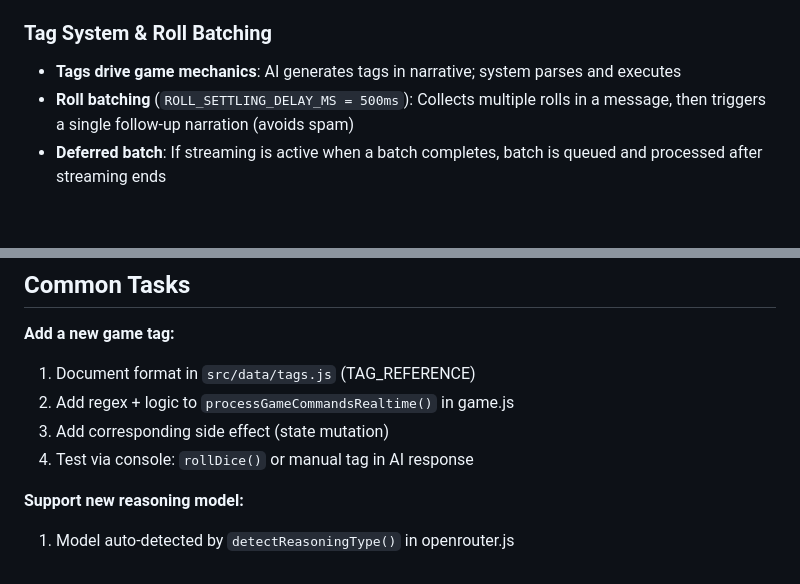
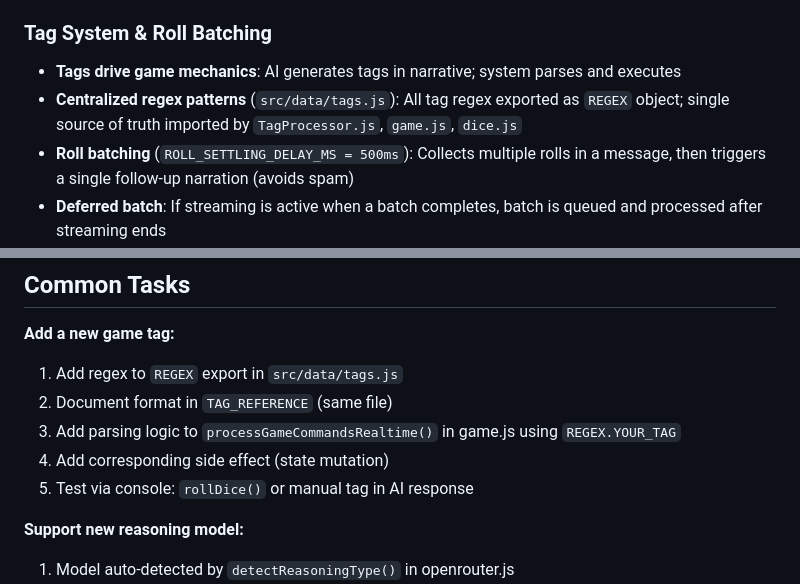
Before and after one commit to gwyntel/dnd-pwa, a Markdown page: .clinerules/CLINE.md, 2 parts joined by grey strips. Rendered like a GitHub page; blank space fills up the shorter version.

```diff
--- a/.clinerules/CLINE.md
+++ b/.clinerules/CLINE.md
@@ -45,6 +45,7 @@ A solo D&D 5e adventure PWA powered by OpenRouter AI. Vanilla JS (ES6+), no fram
 
 ### Tag System & Roll Batching
 - **Tags drive game mechanics**: AI generates tags in narrative; system parses and executes
+- **Centralized regex patterns** (`src/data/tags.js`): All tag regex exported as `REGEX` object; single source of truth imported by `TagProcessor.js`, `game.js`, `dice.js`
 - **Roll batching** (`ROLL_SETTLING_DELAY_MS = 500ms`): Collects multiple rolls in a message, then triggers a single follow-up narration (avoids spam)
 - **Deferred batch**: If streaming is active when a batch completes, batch is queued and processed after streaming ends
 
@@ -165,10 +166,11 @@ src/
 ## Common Tasks
 
 **Add a new game tag:**
-1. Document format in `src/data/tags.js` (TAG_REFERENCE)
-2. Add regex + logic to `processGameCommandsRealtime()` in game.js
-3. Add corresponding side effect (state mutation)
-4. Test via console: `rollDice()` or manual tag in AI response
+1. Add regex to `REGEX` export in `src/data/tags.js`
+2. Document format in `TAG_REFERENCE` (same file)
+3. Add parsing logic to `processGameCommandsRealtime()` in game.js using `REGEX.YOUR_TAG`
+4. Add corresponding side effect (state mutation)
+5. Test via console: `rollDice()` or manual tag in AI response
 
 **Support new reasoning model:**
 1. Model auto-detected by `detectReasoningType()` in openrouter.js
```
Also changed, not shown: .github/copilot-instructions.md (+6 -4 lines), README.md (+1 -1 lines).
